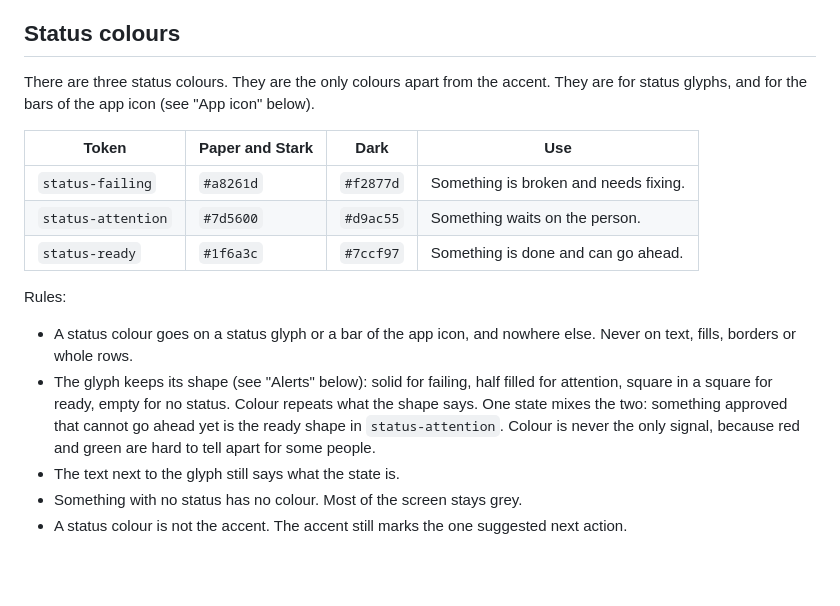
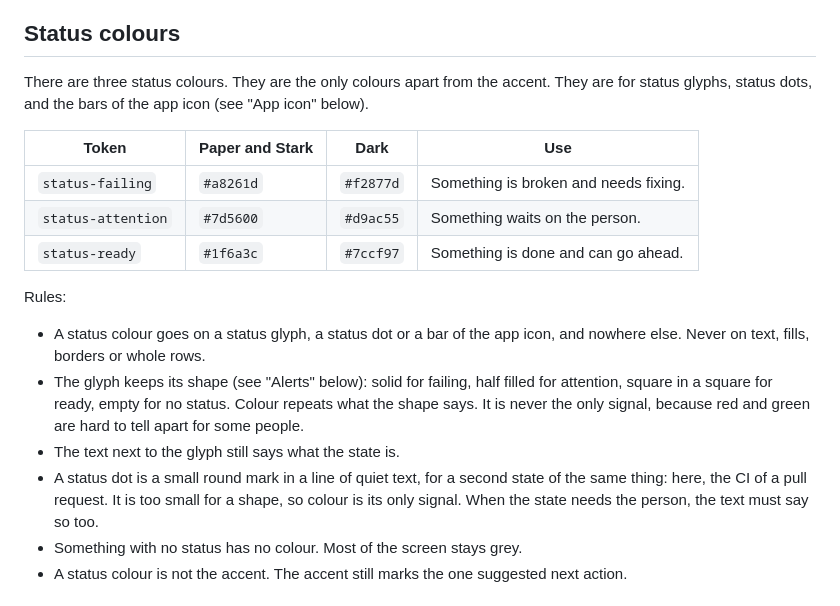
Before and after one commit to j-hartshorn/pr-tracker, a Markdown page: docs/design-system/README.md, the part around the change. Rendered like a GitHub page; blank space fills up the shorter version.

```diff
--- a/docs/design-system/README.md
+++ b/docs/design-system/README.md
@@ -35,7 +35,7 @@ Rules:
 
 ## Status colours
 
-There are three status colours. They are the only colours apart from the accent. They are for status glyphs, and for the bars of the app icon (see "App icon" below).
+There are three status colours. They are the only colours apart from the accent. They are for status glyphs, status dots, and the bars of the app icon (see "App icon" below).
 
 | Token | Paper and Stark | Dark | Use |
 | --- | --- | --- | --- |
@@ -45,9 +45,10 @@ There are three status colours. They are the only colours apart from the accent.
 
 Rules:
 
-- A status colour goes on a status glyph or a bar of the app icon, and nowhere else. Never on text, fills, borders or whole rows.
-- The glyph keeps its shape (see "Alerts" below): solid for failing, half filled for attention, square in a square for ready, empty for no status. Colour repeats what the shape says. One state mixes the two: something approved that cannot go ahead yet is the ready shape in `status-attention`. Colour is never the only signal, because red and green are hard to tell apart for some people.
+- A status colour goes on a status glyph, a status dot or a bar of the app icon, and nowhere else. Never on text, fills, borders or whole rows.
+- The glyph keeps its shape (see "Alerts" below): solid for failing, half filled for attention, square in a square for ready, empty for no status. Colour repeats what the shape says. It is never the only signal, because red and green are hard to tell apart for some people.
 - The text next to the glyph still says what the state is.
+- A status dot is a small round mark in a line of quiet text, for a second state of the same thing: here, the CI of a pull request. It is too small for a shape, so colour is its only signal. When the state needs the person, the text must say so too.
 - Something with no status has no colour. Most of the screen stays grey.
 - A status colour is not the accent. The accent still marks the one suggested next action.
 
```
Also changed, not shown: AGENTS.md (+1 -1 lines), docs/plans/v1-github-pr-tracker.md (+1 -1 lines), docs/images/window-dark.png, docs/images/window-paper.png, 5 other files.
